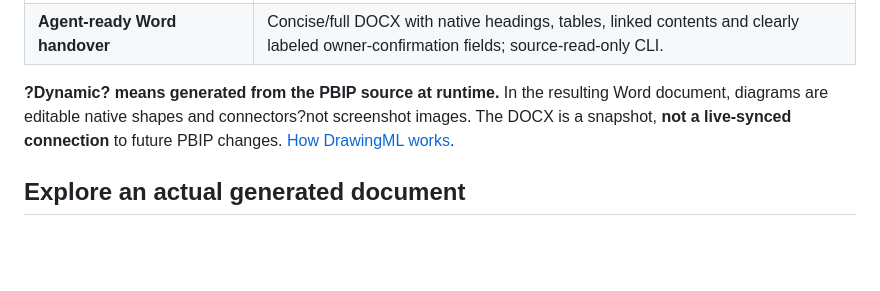
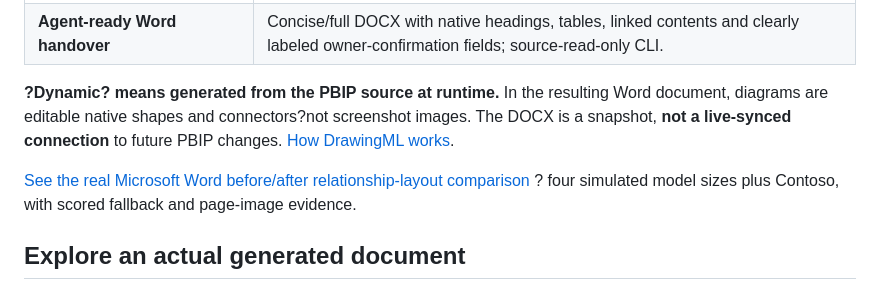
Before and after one commit to analienx/pbidocumenter, a Markdown page: README.md, the part around the change. GitHub-like rendering; blank space fills up the shorter version.

Commit message:
Align scored edges with Word render; publish real Word before-after evidence

```diff
--- a/README.md
+++ b/README.md
@@ -32,6 +32,8 @@ Point PBIP Documenter at a local **PBIP / PBIR / TMDL project**. It reads the se
 | **Agent-ready Word handover** | Concise/full DOCX with native headings, tables, linked contents and clearly labeled owner-confirmation fields; source-read-only CLI. |
 
 **?Dynamic? means generated from the PBIP source at runtime.** In the resulting Word document, diagrams are editable native shapes and connectors?not screenshot images. The DOCX is a snapshot, **not a live-synced connection** to future PBIP changes. [How DrawingML works](docs/ARCHITECTURE.md#native-word-diagrams--not-static-images).
+
+[See the real Microsoft Word before/after relationship-layout comparison](docs/SCHEMA_LAYOUT_QUALITY.md) ? four simulated model sizes plus Contoso, with scored fallback and page-image evidence.
 
 ## Explore an actual generated document
 
```
Also changed, not shown: docs/EXAMPLES.md (+2 -0 lines), docs/SCHEMA_LAYOUT_QUALITY.md (+6 -0 lines), docs/images/schema-contoso-word-before-after.jpg (added), 3 other files.
